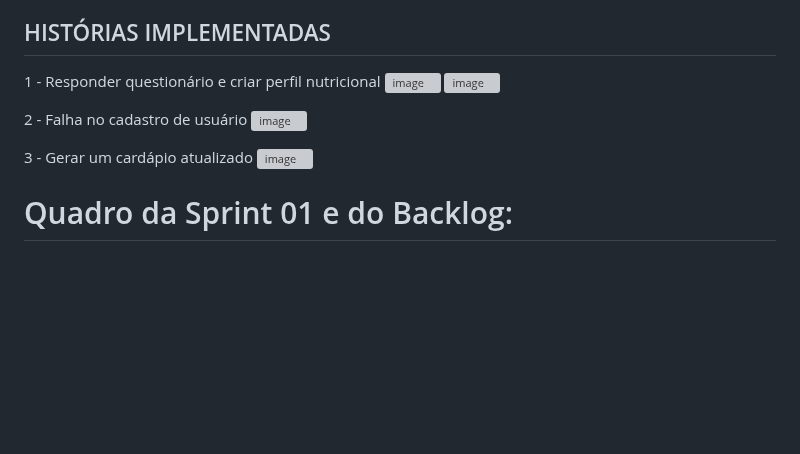
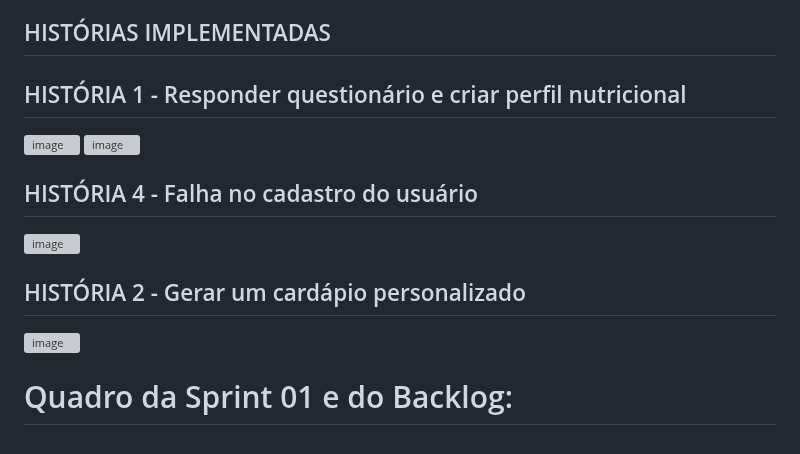
Before and after one commit to gabrielfranca10/projeto-nutri-choice, a Markdown page: README.md, the part around the change. Drawn GitHub-style; folded sections open; blank space fills up the shorter version; grey boxes are pictures that could not be loaded.

```diff
--- a/README.md
+++ b/README.md
@@ -42,14 +42,14 @@ Para fortalecer a colaboração e evitar retrabalho, Utilizamos o aplicativo Dis
 Com essa forma de trabalhar bem definida, conseguimos entregar tudo no prazo e manter a qualidade do código. Usar as ferramentas certas e manter uma boa comunicação deixou tudo mais ágil e produtivo.
 
 ## HISTÓRIAS IMPLEMENTADAS
-1 - Responder questionário e criar perfil nutricional
+## HISTÓRIA 1 - Responder questionário e criar perfil nutricional
 ![image](https://github.com/user-attachments/assets/73529d99-b4f4-41a8-ab3c-d546363186a0)
 ![image](https://github.com/user-attachments/assets/594bc5e5-d5f1-482e-b9a3-6e44e93aa69b)
 
-2 - Falha no cadastro de usuário
+## HISTÓRIA 4 - Falha no cadastro do usuário
 ![image](https://github.com/user-attachments/assets/f53e6762-73a3-403e-91fe-c7f03ec8b80f)
 
-3 - Gerar um cardápio atualizado
+## HISTÓRIA 2 - Gerar um cardápio personalizado
 ![image](https://github.com/user-attachments/assets/932558c1-68f9-4b9b-b13b-f336034affe8)
 
 # Quadro da Sprint 01 e do Backlog:
```
